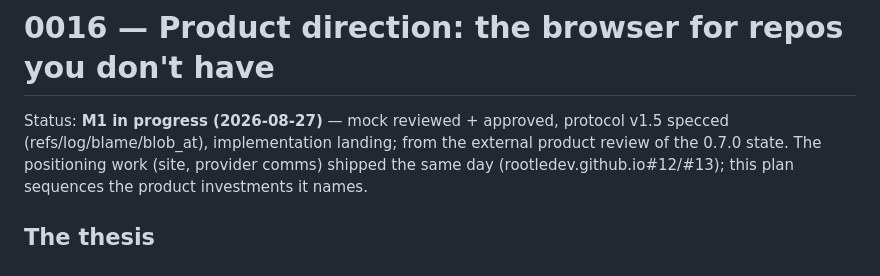
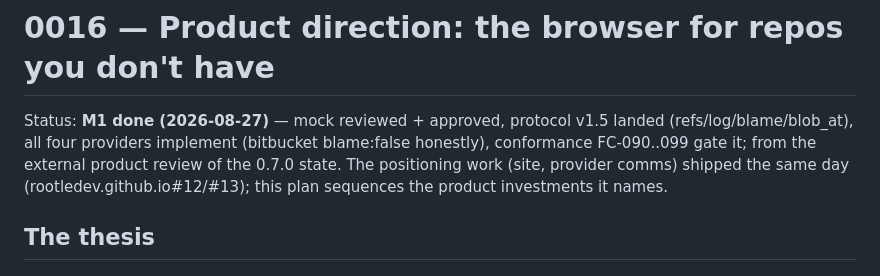
Before and after one commit to rootledev/rootle, a Markdown page: plans/0016-product-direction.md, the part around the change. GitHub-like rendering.

Commit message:
docs(plans): 0016 M1 done

```diff
--- a/plans/0016-product-direction.md
+++ b/plans/0016-product-direction.md
@@ -1,6 +1,6 @@
 # 0016 — Product direction: the browser for repos you don't have
 
-Status: **M1 in progress (2026-08-27)** — mock reviewed + approved, protocol v1.5 specced (refs/log/blame/blob_at), implementation landing; from the external
+Status: **M1 done (2026-08-27)** — mock reviewed + approved, protocol v1.5 landed (refs/log/blame/blob_at), all four providers implement (bitbucket blame:false honestly), conformance FC-090..099 gate it; from the external
 product review of the 0.7.0 state. The positioning work (site,
 provider comms) shipped the same day (rootledev.github.io#12/#13);
 this plan sequences the product investments it names.
```
